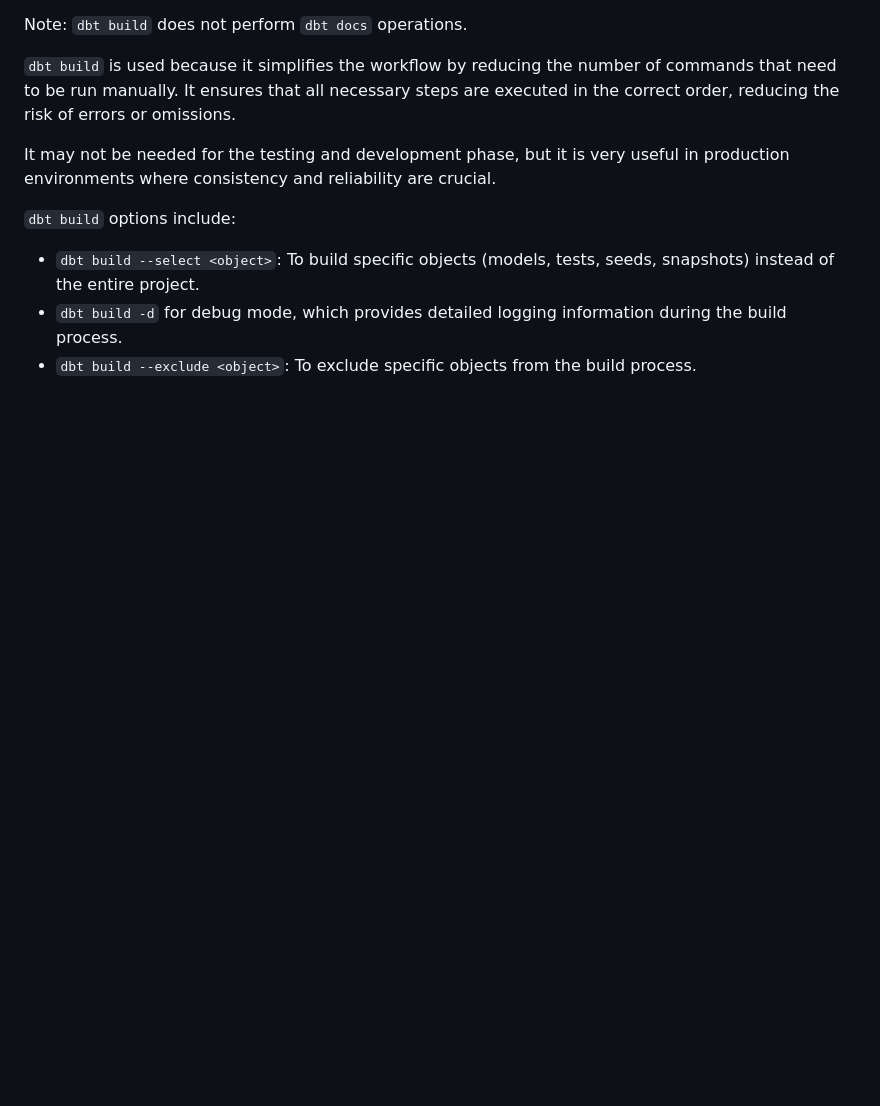
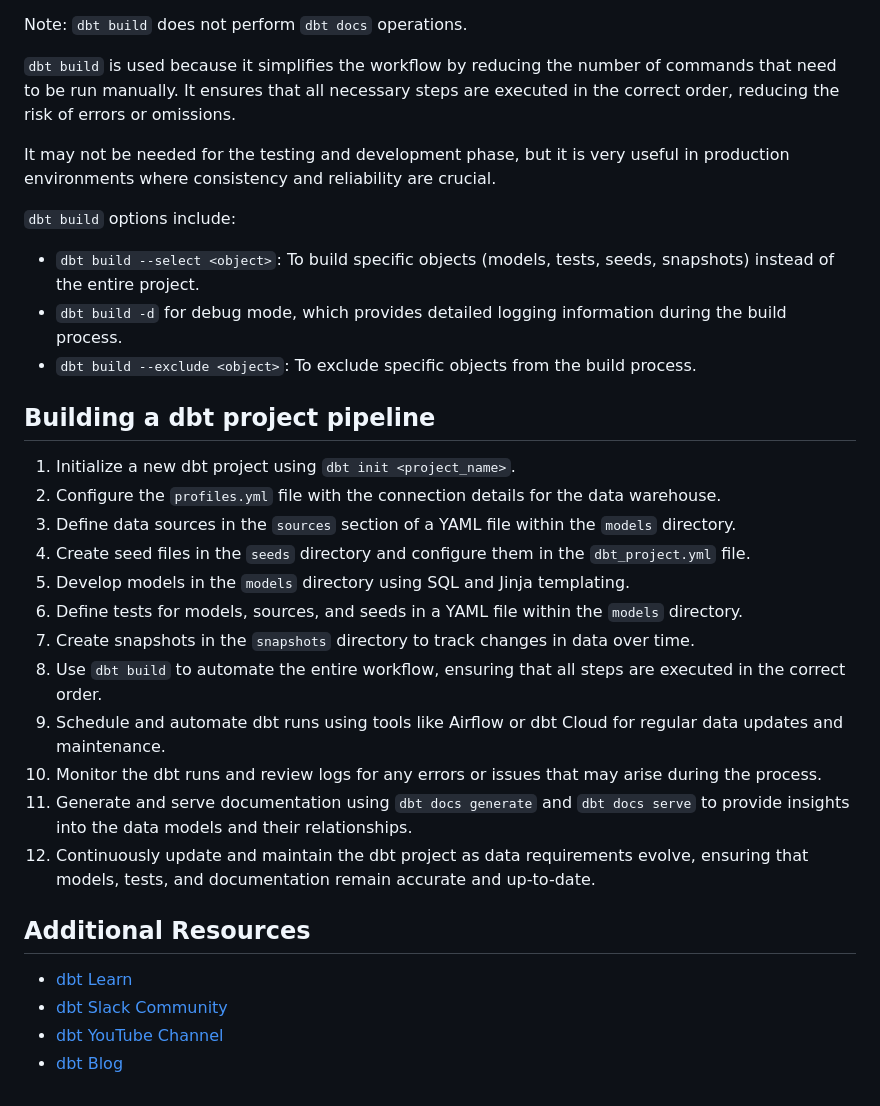
Before and after one commit to Ppius6/analytics-engineering, a Markdown page: dbt/Notes.md, the part around the change. Drawn GitHub-style; blank space fills up the shorter version.

Commit message:
Add detailed steps for building a dbt project pipeline and additional resources

```diff
--- a/dbt/Notes.md
+++ b/dbt/Notes.md
@@ -551,3 +551,23 @@ It may not be needed for the testing and development phase, but it is very usefu
 - `dbt build --select <object>`: To build specific objects (models, tests, seeds, snapshots) instead of the entire project.
 - `dbt build -d` for debug mode, which provides detailed logging information during the build process.
 - `dbt build --exclude <object>`: To exclude specific objects from the build process.
+
+## Building a dbt project pipeline
+1. Initialize a new dbt project using `dbt init <project_name>`.
+2. Configure the `profiles.yml` file with the connection details for the data warehouse.
+3. Define data sources in the `sources` section of a YAML file within the `models` directory.
+4. Create seed files in the `seeds` directory and configure them in the `dbt_project.yml` file.
+5. Develop models in the `models` directory using SQL and Jinja templating.
+6. Define tests for models, sources, and seeds in a YAML file within the `models` directory.
+7. Create snapshots in the `snapshots` directory to track changes in data over time.
+8. Use `dbt build` to automate the entire workflow, ensuring that all steps are executed in the correct order.
+9. Schedule and automate dbt runs using tools like Airflow or dbt Cloud for regular data updates and maintenance.
+10. Monitor the dbt runs and review logs for any errors or issues that may arise during the process.
+11. Generate and serve documentation using `dbt docs generate` and `dbt docs serve` to provide insights into the data models and their relationships.
+12. Continuously update and maintain the dbt project as data requirements evolve, ensuring that models, tests, and documentation remain accurate and up-to-date.
+
+## Additional Resources
+- [dbt Learn](https://learn.getdbt.com/)
+- [dbt Slack Community](https://www.getdbt.com/community/join-the-community/)
+- [dbt YouTube Channel](https://www.youtube.com/c/dbtlabs)
+- [dbt Blog](https://blog.getdbt.com/)
```
